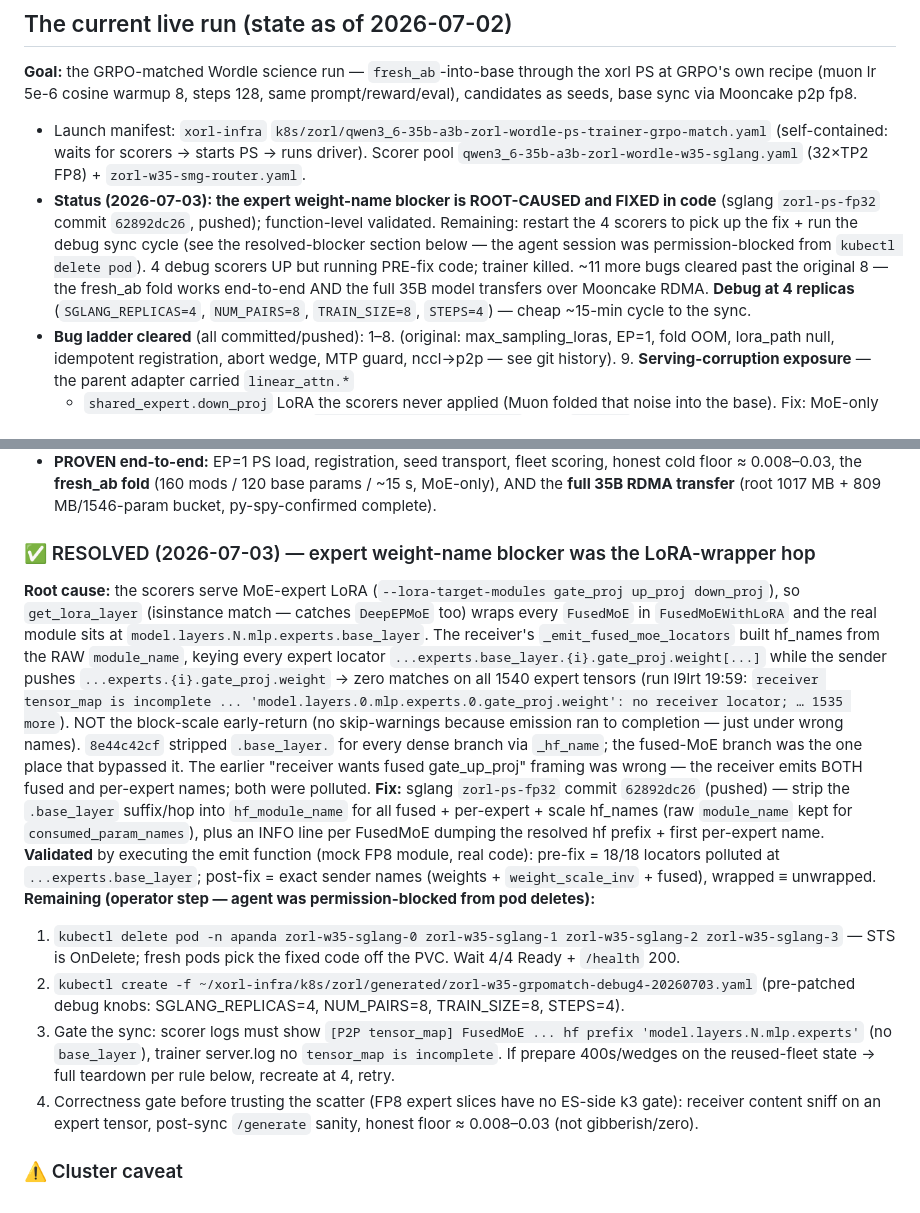
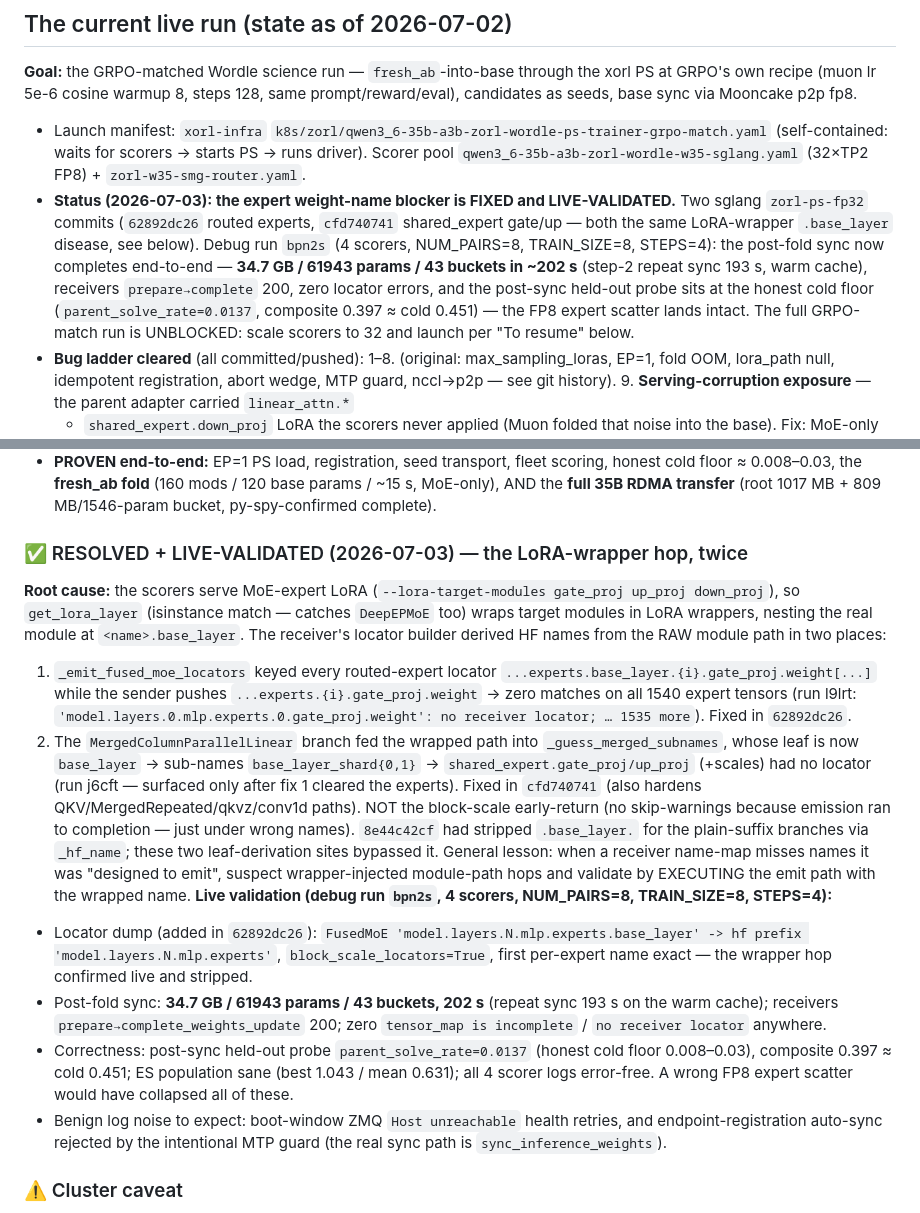
Before and after one commit to togethercomputer/xorl-client, a Markdown page: experiments/zorl/ZORL_START_HERE.md, 2 parts joined by grey strips. Drawn GitHub-style.

Commit message:
zorl START_HERE: sync blocker LIVE-VALIDATED — debug run bpn2s 4/4 syncs green
Second .base_layer site found+fixed live (shared_expert gate/up via
_guess_merged_subnames, sglang cfd740741 on top of 62892dc26). Debug run
bpn2s: 34.7GB/61943-param post-fold syncs at 192-208s, receivers
prepare->complete 200, held-out parent at honest floor 0.0137, ES stats
sane. GRPO-match run unblocked; doc updated with validation numbers and
expected benign log noise.

Co-Authored-By: Claude Fable 5 <noreply@anthropic.com>

```diff
--- a/experiments/zorl/ZORL_START_HERE.md
+++ b/experiments/zorl/ZORL_START_HERE.md
@@ -58,16 +58,17 @@ prompt/reward/eval), candidates as seeds, base sync via Mooncake p2p fp8.
 - Launch manifest: `xorl-infra` `k8s/zorl/qwen3_6-35b-a3b-zorl-wordle-ps-trainer-grpo-match.yaml`
   (self-contained: waits for scorers → starts PS → runs driver). Scorer pool
   `qwen3_6-35b-a3b-zorl-wordle-w35-sglang.yaml` (32×TP2 FP8) + `zorl-w35-smg-router.yaml`.
-- **Status (2026-07-03): the expert weight-name blocker is ROOT-CAUSED and
-  FIXED in code** (sglang `zorl-ps-fp32` commit `62892dc26`, pushed);
-  function-level validated. Remaining: restart the 4 scorers to pick up the
-  fix + run the debug sync cycle (see the resolved-blocker section below —
-  the agent session was permission-blocked from `kubectl delete pod`).
-  4 debug scorers UP but running PRE-fix code; trainer killed. ~11 more bugs
-  cleared past the original 8 — the fresh_ab fold works end-to-end AND the
-  full 35B model transfers over Mooncake RDMA. **Debug at 4 replicas**
-  (`SGLANG_REPLICAS=4`, `NUM_PAIRS=8`, `TRAIN_SIZE=8`, `STEPS=4`) — cheap
-  ~15-min cycle to the sync.
+- **Status (2026-07-03): the expert weight-name blocker is FIXED and
+  LIVE-VALIDATED.** Two sglang `zorl-ps-fp32` commits (`62892dc26` routed
+  experts, `cfd740741` shared_expert gate/up — both the same LoRA-wrapper
+  `.base_layer` disease, see below). Debug run `bpn2s`
+  (4 scorers, NUM_PAIRS=8, TRAIN_SIZE=8, STEPS=4): the post-fold sync now
+  completes end-to-end — **34.7 GB / 61943 params / 43 buckets in ~202 s**
+  (step-2 repeat sync 193 s, warm cache), receivers `prepare→complete` 200,
+  zero locator errors, and the post-sync held-out probe sits at the honest
+  cold floor (`parent_solve_rate=0.0137`, composite 0.397 ≈ cold 0.451) —
+  the FP8 expert scatter lands intact. The full GRPO-match run is UNBLOCKED:
+  scale scorers to 32 and launch per "To resume" below.
 - **Bug ladder cleared** (all committed/pushed):
   1–8. (original: max_sampling_loras, EP=1, fold OOM, lora_path null, idempotent
   registration, abort wedge, MTP guard, nccl→p2p — see git history).
@@ -99,43 +100,44 @@ prompt/reward/eval), candidates as seeds, base sync via Mooncake p2p fp8.
   120 base params / ~15 s, MoE-only), AND the **full 35B RDMA transfer**
   (root 1017 MB + 809 MB/1546-param bucket, py-spy-confirmed complete).
 
-### ✅ RESOLVED (2026-07-03) — expert weight-name blocker was the LoRA-wrapper hop
+### ✅ RESOLVED + LIVE-VALIDATED (2026-07-03) — the LoRA-wrapper hop, twice
 **Root cause:** the scorers serve MoE-expert LoRA (`--lora-target-modules
 gate_proj up_proj down_proj`), so `get_lora_layer` (isinstance match — catches
-`DeepEPMoE` too) wraps every `FusedMoE` in `FusedMoEWithLoRA` and the real
-module sits at `model.layers.N.mlp.experts.base_layer`. The receiver's
-`_emit_fused_moe_locators` built hf_names from the RAW `module_name`, keying
-every expert locator `...experts.base_layer.{i}.gate_proj.weight[...]` while
-the sender pushes `...experts.{i}.gate_proj.weight` → zero matches on all 1540
-expert tensors (run l9lrt 19:59: `receiver tensor_map is incomplete ...
-'model.layers.0.mlp.experts.0.gate_proj.weight': no receiver locator; … 1535
-more`). NOT the block-scale early-return (no skip-warnings because emission ran
-to completion — just under wrong names). `8e44c42cf` stripped `.base_layer.`
-for every dense branch via `_hf_name`; the fused-MoE branch was the one place
-that bypassed it. The earlier "receiver wants fused gate_up_proj" framing was
-wrong — the receiver emits BOTH fused and per-expert names; both were polluted.
-**Fix:** sglang `zorl-ps-fp32` commit `62892dc26` (pushed) — strip the
-`.base_layer` suffix/hop into `hf_module_name` for all fused + per-expert +
-scale hf_names (raw `module_name` kept for `consumed_param_names`), plus an
-INFO line per FusedMoE dumping the resolved hf prefix + first per-expert name.
-**Validated** by executing the emit function (mock FP8 module, real code):
-pre-fix = 18/18 locators polluted at `...experts.base_layer`; post-fix = exact
-sender names (weights + `weight_scale_inv` + fused), wrapped ≡ unwrapped.
-**Remaining (operator step — agent was permission-blocked from pod deletes):**
-1. `kubectl delete pod -n apanda zorl-w35-sglang-0 zorl-w35-sglang-1
-   zorl-w35-sglang-2 zorl-w35-sglang-3` — STS is OnDelete; fresh pods pick the
-   fixed code off the PVC. Wait 4/4 Ready + `/health` 200.
-2. `kubectl create -f
-   ~/xorl-infra/k8s/zorl/generated/zorl-w35-grpomatch-debug4-20260703.yaml`
-   (pre-patched debug knobs: SGLANG_REPLICAS=4, NUM_PAIRS=8, TRAIN_SIZE=8,
-   STEPS=4).
-3. Gate the sync: scorer logs must show `[P2P tensor_map] FusedMoE ... hf
-   prefix 'model.layers.N.mlp.experts'` (no `base_layer`), trainer server.log
-   no `tensor_map is incomplete`. If prepare 400s/wedges on the reused-fleet
-   state → full teardown per rule below, recreate at 4, retry.
-4. Correctness gate before trusting the scatter (FP8 expert slices have no
-   ES-side k3 gate): receiver content sniff on an expert tensor, post-sync
-   `/generate` sanity, honest floor ≈ 0.008–0.03 (not gibberish/zero).
+`DeepEPMoE` too) wraps target modules in LoRA wrappers, nesting the real module
+at `<name>.base_layer`. The receiver's locator builder derived HF names from
+the RAW module path in two places:
+1. `_emit_fused_moe_locators` keyed every routed-expert locator
+   `...experts.base_layer.{i}.gate_proj.weight[...]` while the sender pushes
+   `...experts.{i}.gate_proj.weight` → zero matches on all 1540 expert tensors
+   (run l9lrt: `'model.layers.0.mlp.experts.0.gate_proj.weight': no receiver
+   locator; … 1535 more`). Fixed in `62892dc26`.
+2. The `MergedColumnParallelLinear` branch fed the wrapped path into
+   `_guess_merged_subnames`, whose leaf is now `base_layer` → sub-names
+   `base_layer_shard{0,1}` → `shared_expert.gate_proj/up_proj` (+scales) had
+   no locator (run j6cft — surfaced only after fix 1 cleared the experts).
+   Fixed in `cfd740741` (also hardens QKV/MergedRepeated/qkvz/conv1d paths).
+NOT the block-scale early-return (no skip-warnings because emission ran to
+completion — just under wrong names). `8e44c42cf` had stripped `.base_layer.`
+for the plain-suffix branches via `_hf_name`; these two leaf-derivation sites
+bypassed it. General lesson: when a receiver name-map misses names it was
+"designed to emit", suspect wrapper-injected module-path hops and validate by
+EXECUTING the emit path with the wrapped name.
+**Live validation (debug run `bpn2s`, 4 scorers, NUM_PAIRS=8, TRAIN_SIZE=8,
+STEPS=4):**
+- Locator dump (added in `62892dc26`): `FusedMoE
+  'model.layers.N.mlp.experts.base_layer' -> hf prefix
+  'model.layers.N.mlp.experts'`, `block_scale_locators=True`, first per-expert
+  name exact — the wrapper hop confirmed live and stripped.
+- Post-fold sync: **34.7 GB / 61943 params / 43 buckets, 202 s** (repeat sync
+  193 s on the warm cache); receivers `prepare→complete_weights_update` 200;
+  zero `tensor_map is incomplete` / `no receiver locator` anywhere.
+- Correctness: post-sync held-out probe `parent_solve_rate=0.0137` (honest
+  cold floor 0.008–0.03), composite 0.397 ≈ cold 0.451; ES population sane
+  (best 1.043 / mean 0.631); all 4 scorer logs error-free. A wrong FP8
+  expert scatter would have collapsed all of these.
+- Benign log noise to expect: boot-window ZMQ `Host unreachable` health
+  retries, and endpoint-registration auto-sync rejected by the intentional
+  MTP guard (the real sync path is `sync_inference_weights`).
 
 ### ⚠️ Cluster caveat
 The PS pod was killed by a clean external SIGTERM ("Normal Killing", NOT OOM) =
```
